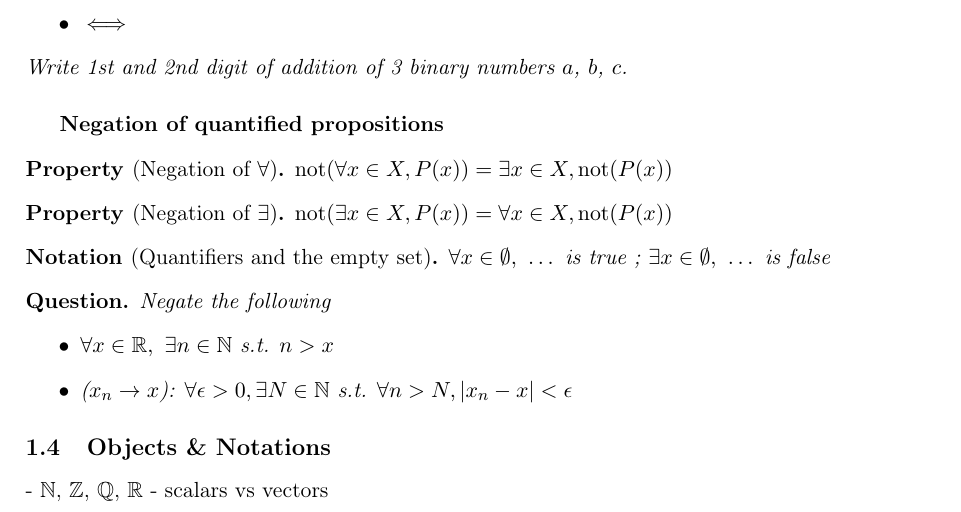
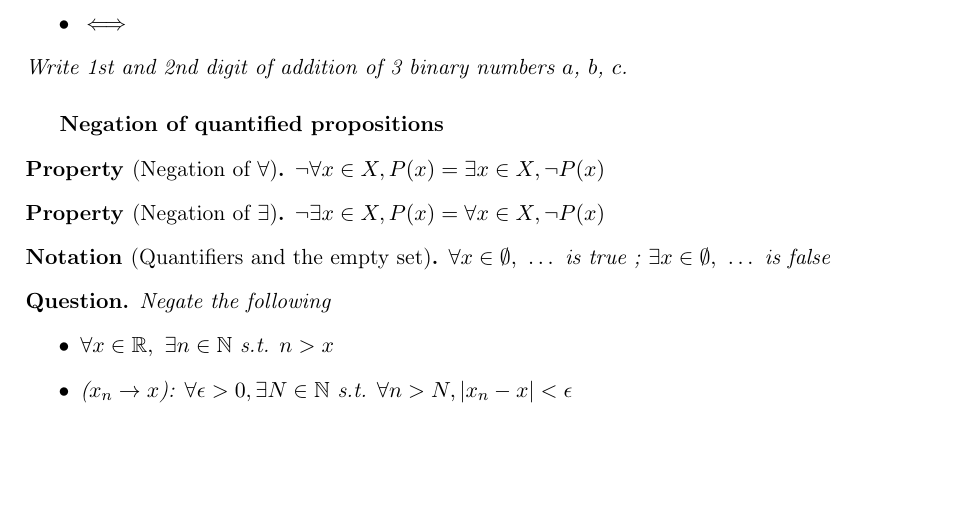
Before and after one commit to pauldubois98/RefresherMaths2022, a LaTeX paper (course.tex, which reads 1-ElementaryMaths.tex): part of page 7 of 10, cut so that both start at the same text, the shorter picture padded with empty space. Compiled offline with pdfLaTeX.

Commit message:
minor changes

```diff
--- a/1-ElementaryMaths.tex
+++ b/1-ElementaryMaths.tex
@@ -253,10 +253,10 @@ Here $ \star $ and $ \dagger $ will operations.
 
 \subparagraph{Negation of quantified propositions}
 \begin{property}[Negation of $\forall$]
-    $\mathrm{not}(\forall x\in X, P(x)) = \exists x\in X, \mathrm{not}(P(x))$
+    $\lnot \forall x\in X, P(x) = \exists x\in X, \lnot P(x)$
 \end{property}
 \begin{property}[Negation of $\exists$]
-    $\mathrm{not}(\exists x\in X, P(x)) = \forall x\in X, \mathrm{not}(P(x))$
+    $\lnot \exists x\in X, P(x) = \forall x\in X, \lnot P(x)$
 \end{property}
 \begin{notation}[Quantifiers and the empty set]
     $\forall x \in \emptyset, \ \dots$ is true ;
@@ -271,9 +271,6 @@ Here $ \star $ and $ \dagger $ will operations.
 
 
 
-\subsection{Objects \& Notations}
-- $\N$, $\Z$, $\Q$, $\R$
-- scalars vs vectors
 \subsection{Proofs}
 Example of proofs and non-proofs
 - direct
```
